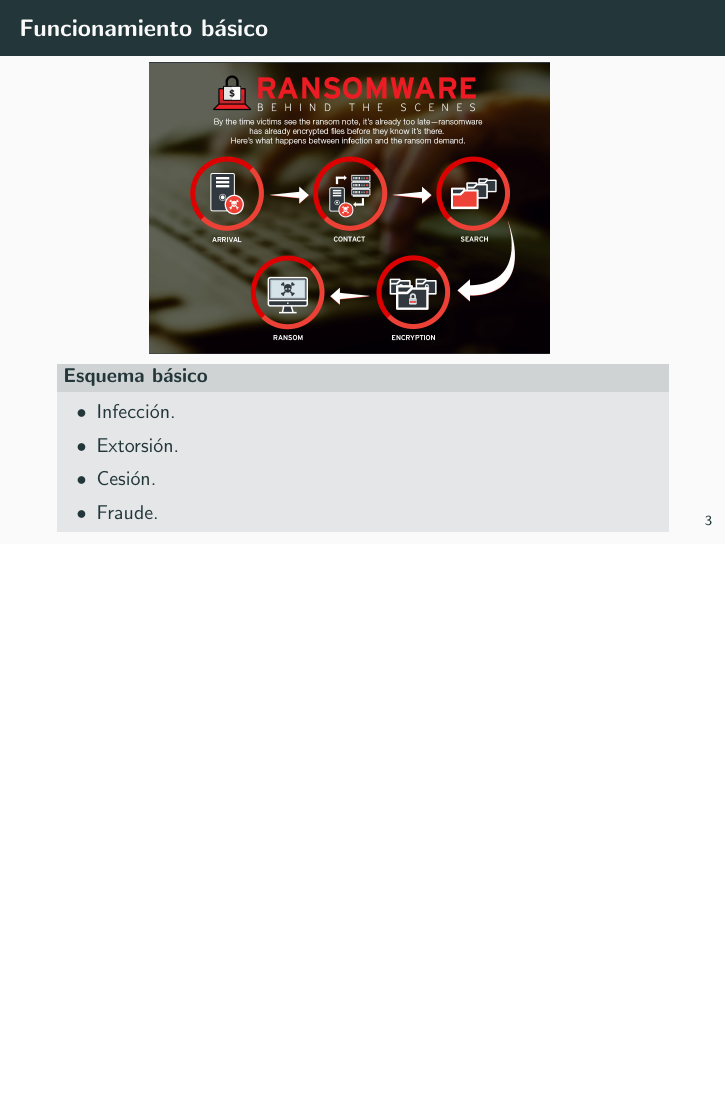
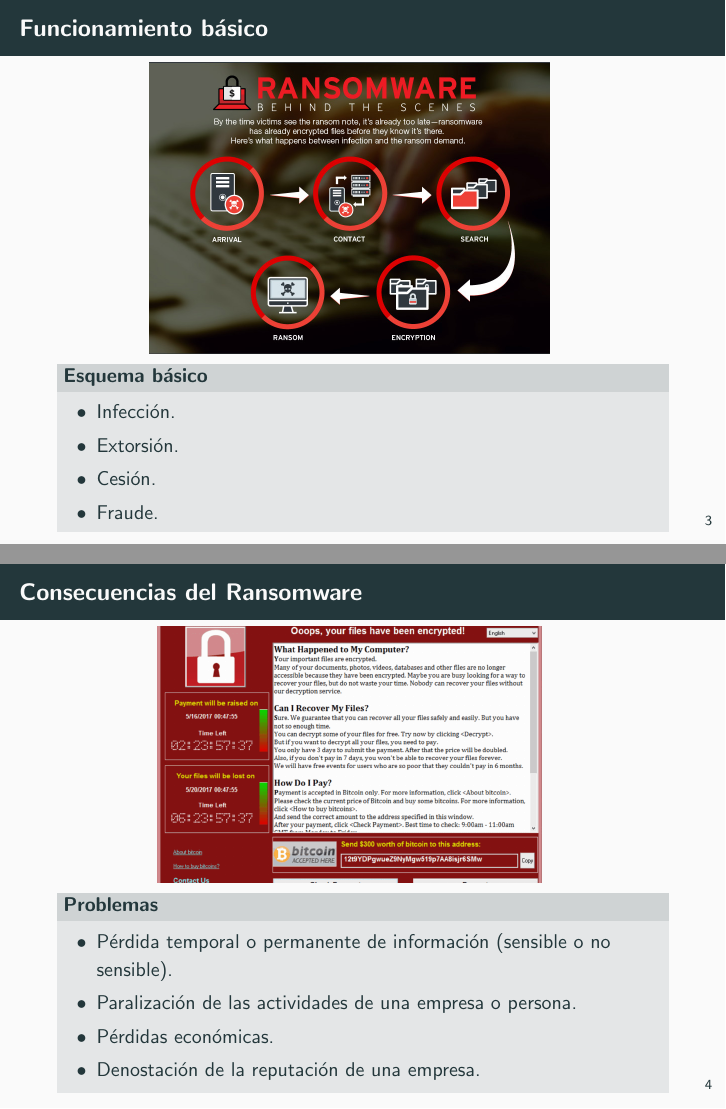
Before and after one commit to nacheteam/charla-ransomware, LaTeX slides (ransomware.tex): page 11 of 11 before the commit and pages 10 and 15 of 15 after it, the two joined at a grey line, the shorter picture padded with empty space. Compiled offline with pdfLaTeX.

Commit message:
Añadida la diapositiva que explica las consecuencias que genera se infectado por un ransomware.

```diff
--- a/ransomware.tex
+++ b/ransomware.tex
@@ -63,4 +62,22 @@
 	\end{block}
 \end{frame}
 
+\begin{frame}[fragile]{Consecuencias del Ransomware}
+	\centering
+	\includegraphics[scale=0.16]{./Imagenes/ransomware3.png}
+	\pause
+	\metroset{block=fill}
+	\begin{block}{Problemas}
+		\begin{itemize}
+			\item Pérdida temporal o permanente de información (sensible o no sensible).
+			\pause
+			\item Paralización de las actividades de una empresa o persona.
+			\pause
+			\item Pérdidas económicas.
+			\pause
+			\item Denostación de la reputación de una empresa.
+		\end{itemize}
+	\end{block}
+\end{frame}
+
 \end{document}
```
Also changed, not shown: Imagenes/ransomware3.png (added), ransomware.tex (1 more changed lines).
